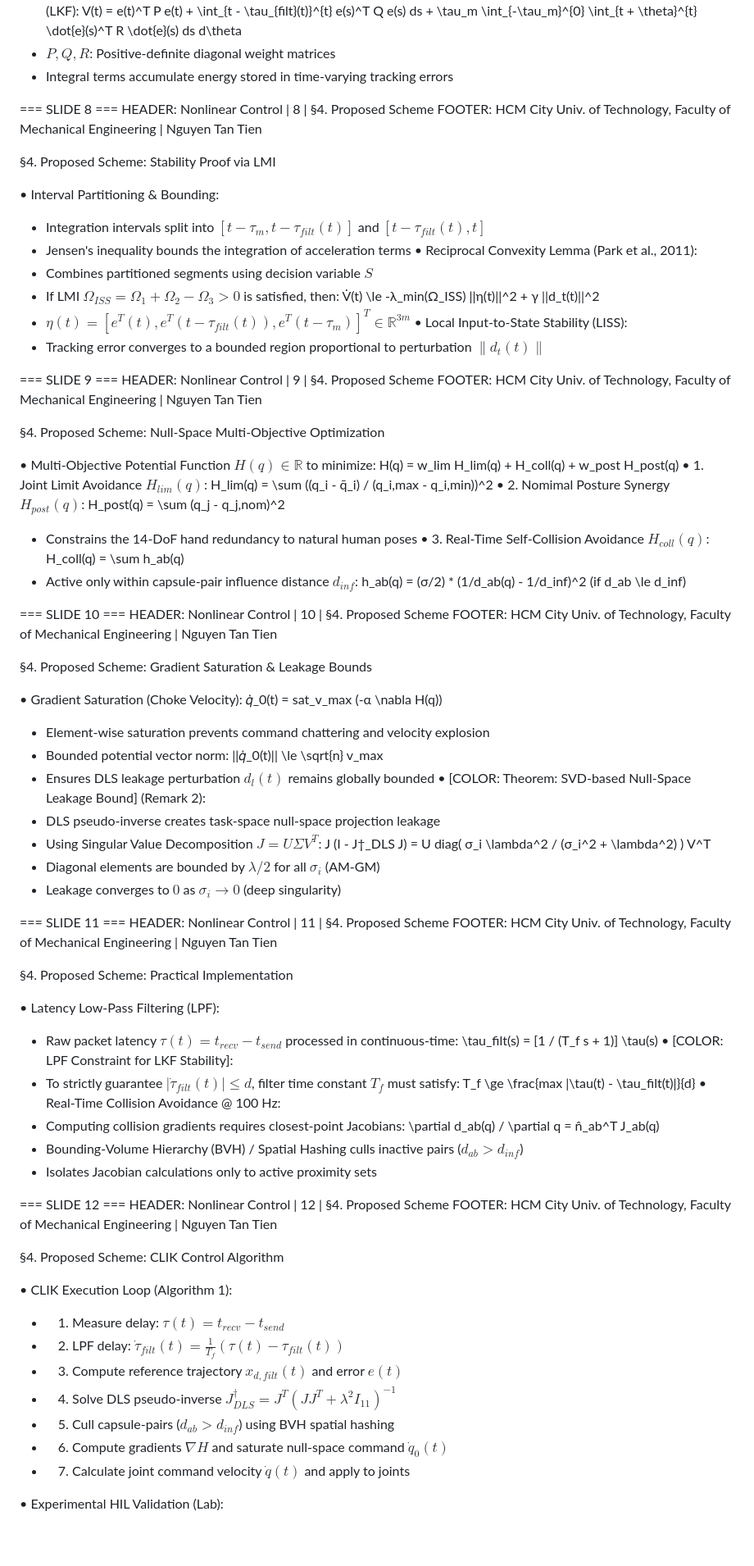
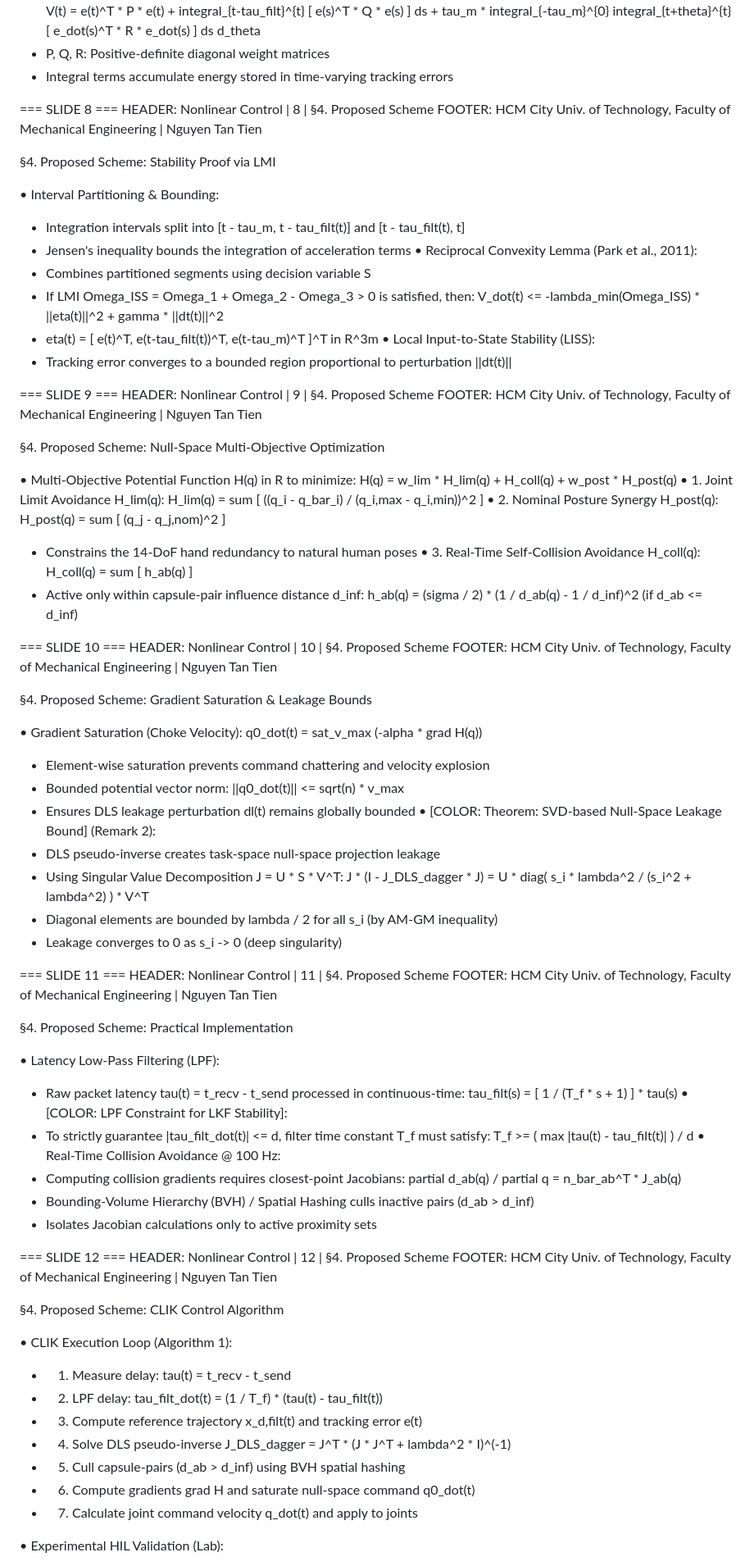
Before and after one commit to baotran2312/Human-Mimicking-UR5, a Markdown page: docs/manuscript/manuscript_slides.md, the part around one of its changes. Shown at 82% size. GitHub-like rendering; blank space fills up the shorter version.

Commit message:
Update manuscript_slides.md equations to ASCII-friendly format for easy copy-paste to PowerPoint and Word

```diff
--- a/docs/manuscript/manuscript_slides.md
+++ b/docs/manuscript/manuscript_slides.md
@@ -118,6 +118,6 @@ FOOTER: HCM City Univ. of Technology, Faculty of Mechanical Engineering | Nguyen
 • Candidate Lyapunov-Krasovskii Functional (LKF):
-    V(t) = e(t)^T P e(t) + \int_{t - \tau_{filt}(t)}^{t} e(s)^T Q e(s) ds + \tau_m \int_{-\tau_m}^{0} \int_{t + \theta}^{t} \dot{e}(s)^T R \dot{e}(s) ds d\theta
-  + $P, Q, R$: Positive-definite diagonal weight matrices
+    V(t) = e(t)^T * P * e(t) + integral_{t-tau_filt}^{t} [ e(s)^T * Q * e(s) ] ds + tau_m * integral_{-tau_m}^{0} integral_{t+theta}^{t} [ e_dot(s)^T * R * e_dot(s) ] ds d_theta
+  + P, Q, R: Positive-definite diagonal weight matrices
   + Integral terms accumulate energy stored in time-varying tracking errors
 
 
@@ -128,15 +128,15 @@ FOOTER: HCM City Univ. of Technology, Faculty of Mechanical Engineering | Nguyen
 §4. Proposed Scheme: Stability Proof via LMI
 
 • Interval Partitioning & Bounding:
-  + Integration intervals split into $[t - \tau_m, t - \tau_{filt}(t)]$ and $[t - \tau_{filt}(t), t]$
+  + Integration intervals split into [t - tau_m, t - tau_filt(t)] and [t - tau_filt(t), t]
   + Jensen's inequality bounds the integration of acceleration terms
 • Reciprocal Convexity Lemma (Park et al., 2011):
-  + Combines partitioned segments using decision variable $S$
-  + If LMI $\Omega_{ISS} = \Omega_1 + \Omega_2 - \Omega_3 > 0$ is satisfied, then:
-    V̇(t) \le -λ_min(Ω_ISS) ||η(t)||^2 + γ ||d_t(t)||^2
-  + $\eta(t) = [e^T(t), e^T(t-\tau_{filt}(t)), e^T(t-\tau_m)]^T \in \mathbb{R}^{3m}$
+  + Combines partitioned segments using decision variable S
+  + If LMI Omega_ISS = Omega_1 + Omega_2 - Omega_3 > 0 is satisfied, then:
+    V_dot(t) <= -lambda_min(Omega_ISS) * ||eta(t)||^2 + gamma * ||dt(t)||^2
+  + eta(t) = [ e(t)^T, e(t-tau_filt(t))^T, e(t-tau_m)^T ]^T in R^3m
 • Local Input-to-State Stability (LISS):
-  + Tracking error converges to a bounded region proportional to perturbation $\|d_t(t)\|$
+  + Tracking error converges to a bounded region proportional to perturbation ||dt(t)||
 
 
 === SLIDE 9 ===
@@ -145,17 +145,17 @@ FOOTER: HCM City Univ. of Technology, Faculty of Mechanical Engineering | Nguyen
 
 §4. Proposed Scheme: Null-Space Multi-Objective Optimization
 
-• Multi-Objective Potential Function $H(q) \in \mathbb{R}$ to minimize:
-    H(q) = w_lim H_lim(q) + H_coll(q) + w_post H_post(q)
-• 1. Joint Limit Avoidance $H_{lim}(q)$:
-    H_lim(q) = \sum ((q_i - q̄_i) / (q_i,max - q_i,min))^2
-• 2. Nomimal Posture Synergy $H_{post}(q)$:
-    H_post(q) = \sum (q_j - q_j,nom)^2
+• Multi-Objective Potential Function H(q) in R to minimize:
+    H(q) = w_lim * H_lim(q) + H_coll(q) + w_post * H_post(q)
+• 1. Joint Limit Avoidance H_lim(q):
+    H_lim(q) = sum [ ((q_i - q_bar_i) / (q_i,max - q_i,min))^2 ]
+• 2. Nominal Posture Synergy H_post(q):
+    H_post(q) = sum [ (q_j - q_j,nom)^2 ]
   + Constrains the 14-DoF hand redundancy to natural human poses
-• 3. Real-Time Self-Collision Avoidance $H_{coll}(q)$:
-    H_coll(q) = \sum h_ab(q)
-  + Active only within capsule-pair influence distance $d_{inf}$:
-    h_ab(q) = (σ/2) * (1/d_ab(q) - 1/d_inf)^2   (if d_ab \le d_inf)
+• 3. Real-Time Self-Collision Avoidance H_coll(q):
+    H_coll(q) = sum [ h_ab(q) ]
+  + Active only within capsule-pair influence distance d_inf:
+    h_ab(q) = (sigma / 2) * (1 / d_ab(q) - 1 / d_inf)^2   (if d_ab <= d_inf)
 
 
 === SLIDE 10 ===
@@ -165,16 +165,16 @@ FOOTER: HCM City Univ. of Technology, Faculty of Mechanical Engineering | Nguyen
 §4. Proposed Scheme: Gradient Saturation & Leakage Bounds
 
 • Gradient Saturation (Choke Velocity):
-    𝑞̇_0(t) = sat_v_max (-α \nabla H(q))
+    q0_dot(t) = sat_v_max (-alpha * grad H(q))
   + Element-wise saturation prevents command chattering and velocity explosion
-  + Bounded potential vector norm: ||𝑞̇_0(t)|| \le \sqrt{n} v_max
-  + Ensures DLS leakage perturbation $d_l(t)$ remains globally bounded
+  + Bounded potential vector norm: ||q0_dot(t)|| <= sqrt(n) * v_max
+  + Ensures DLS leakage perturbation dl(t) remains globally bounded
 • [COLOR: Theorem: SVD-based Null-Space Leakage Bound] (Remark 2):
   + DLS pseudo-inverse creates task-space null-space projection leakage
-  + Using Singular Value Decomposition $J = U \Sigma V^T$:
-    J (I - J†_DLS J) = U diag( σ_i \lambda^2 / (σ_i^2 + \lambda^2) ) V^T
-  + Diagonal elements are bounded by $\lambda/2$ for all $\sigma_i$ (AM-GM)
-  + Leakage converges to $0$ as $\sigma_i \to 0$ (deep singularity)
+  + Using Singular Value Decomposition J = U * S * V^T:
+    J * (I - J_DLS_dagger * J) = U * diag( s_i * lambda^2 / (s_i^2 + lambda^2) ) * V^T
+  + Diagonal elements are bounded by lambda / 2 for all s_i (by AM-GM inequality)
+  + Leakage converges to 0 as s_i -> 0 (deep singularity)
 
 
 === SLIDE 11 ===
@@ -184,15 +184,15 @@ FOOTER: HCM City Univ. of Technology, Faculty of Mechanical Engineering | Nguyen
 §4. Proposed Scheme: Practical Implementation
 
 • Latency Low-Pass Filtering (LPF):
-  + Raw packet latency $\tau(t) = t_{recv} - t_{send}$ processed in continuous-time:
-    \tau_filt(s) = [1 / (T_f s + 1)] \tau(s)
+  + Raw packet latency tau(t) = t_recv - t_send processed in continuous-time:
+    tau_filt(s) = [ 1 / (T_f * s + 1) ] * tau(s)
 • [COLOR: LPF Constraint for LKF Stability]:
-  + To strictly guarantee $|\dot{\tau}_{filt}(t)| \le d$, filter time constant $T_f$ must satisfy:
-    T_f \ge \frac{max |\tau(t) - \tau_filt(t)|}{d}
+  + To strictly guarantee |tau_filt_dot(t)| <= d, filter time constant T_f must satisfy:
+    T_f >= ( max |tau(t) - tau_filt(t)| ) / d
 • Real-Time Collision Avoidance @ 100 Hz:
   + Computing collision gradients requires closest-point Jacobians:
-    \partial d_ab(q) / \partial q = n̂_ab^T J_ab(q)
-  + Bounding-Volume Hierarchy (BVH) / Spatial Hashing culls inactive pairs ($d_{ab} > d_{inf}$)
+    partial d_ab(q) / partial q = n_bar_ab^T * J_ab(q)
+  + Bounding-Volume Hierarchy (BVH) / Spatial Hashing culls inactive pairs (d_ab > d_inf)
   + Isolates Jacobian calculations only to active proximity sets
 
 
@@ -203,13 +203,13 @@ FOOTER: HCM City Univ. of Technology, Faculty of Mechanical Engineering | Nguyen
 §4. Proposed Scheme: CLIK Control Algorithm
 
 • CLIK Execution Loop (Algorithm 1):
-  + 1. Measure delay: $\tau(t) = t_{recv} - t_{send}$
-  + 2. LPF delay: $\dot{\tau}_{filt}(t) = \frac{1}{T_f} (\tau(t) - \tau_{filt}(t))$
-  + 3. Compute reference trajectory $x_{d,filt}(t)$ and error $e(t)$
-  + 4. Solve DLS pseudo-inverse $J^{\dagger}_{DLS} = J^T\left(J J^T + \lambda^2 I_{11}\right)^{-1}$
-  + 5. Cull capsule-pairs ($d_{ab} > d_{inf}$) using BVH spatial hashing
-  + 6. Compute gradients $\nabla H$ and saturate null-space command $\dot{q}_0(t)$
-  + 7. Calculate joint command velocity $\dot{q}(t)$ and apply to joints
+  + 1. Measure delay: tau(t) = t_recv - t_send
+  + 2. LPF delay: tau_filt_dot(t) = (1 / T_f) * (tau(t) - tau_filt(t))
+  + 3. Compute reference trajectory x_d,filt(t) and tracking error e(t)
+  + 4. Solve DLS pseudo-inverse J_DLS_dagger = J^T * (J * J^T + lambda^2 * I)^(-1)
+  + 5. Cull capsule-pairs (d_ab > d_inf) using BVH spatial hashing
+  + 6. Compute gradients grad H and saturate null-space command q0_dot(t)
+  + 7. Calculate joint command velocity q_dot(t) and apply to joints
 
 • Experimental HIL Validation (Lab):
   + Laptop-PC real-time link achieved 30 FPS under 29-38 ms latency
```
Also changed, not shown: other parts of docs/manuscript/manuscript_slides.md (+37 -37 lines).
